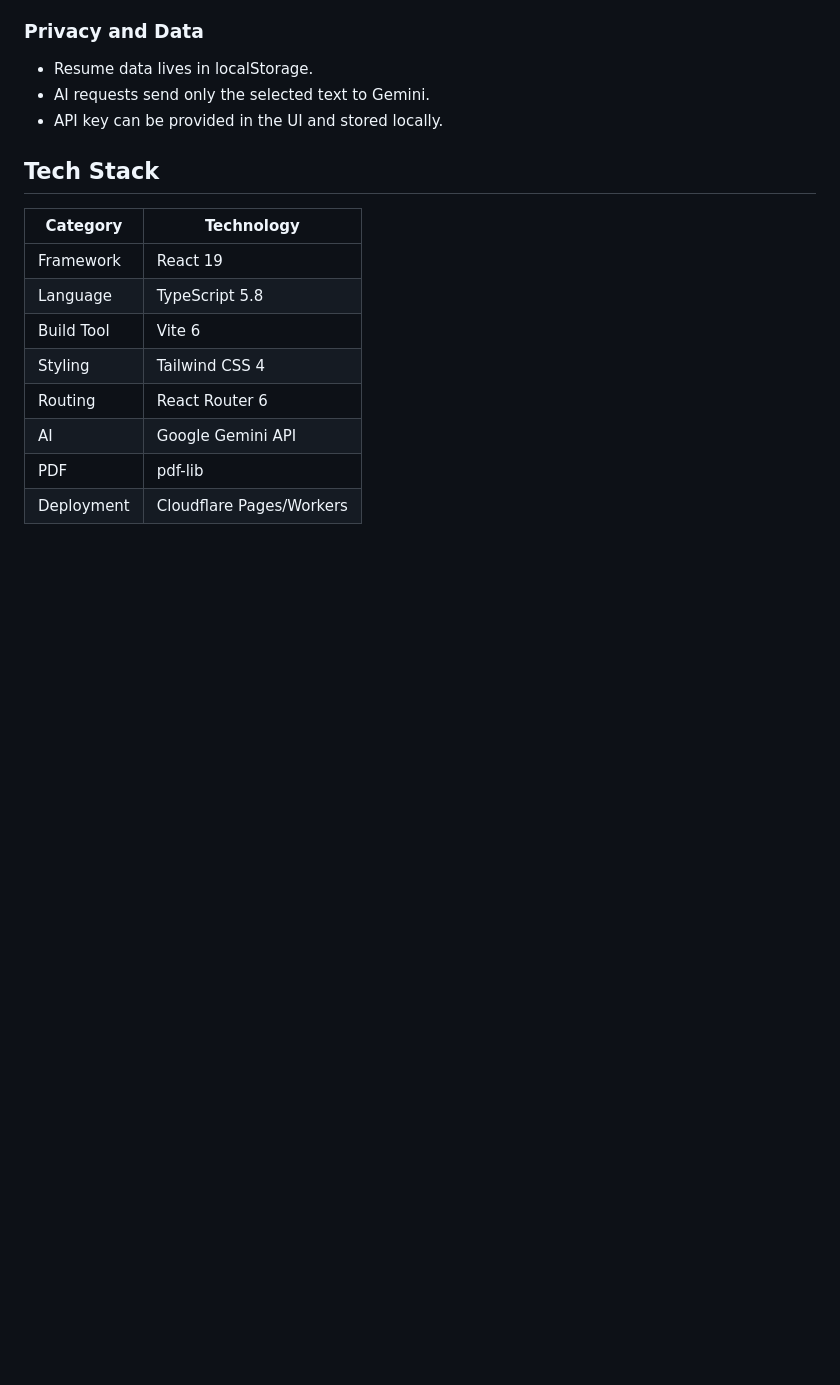
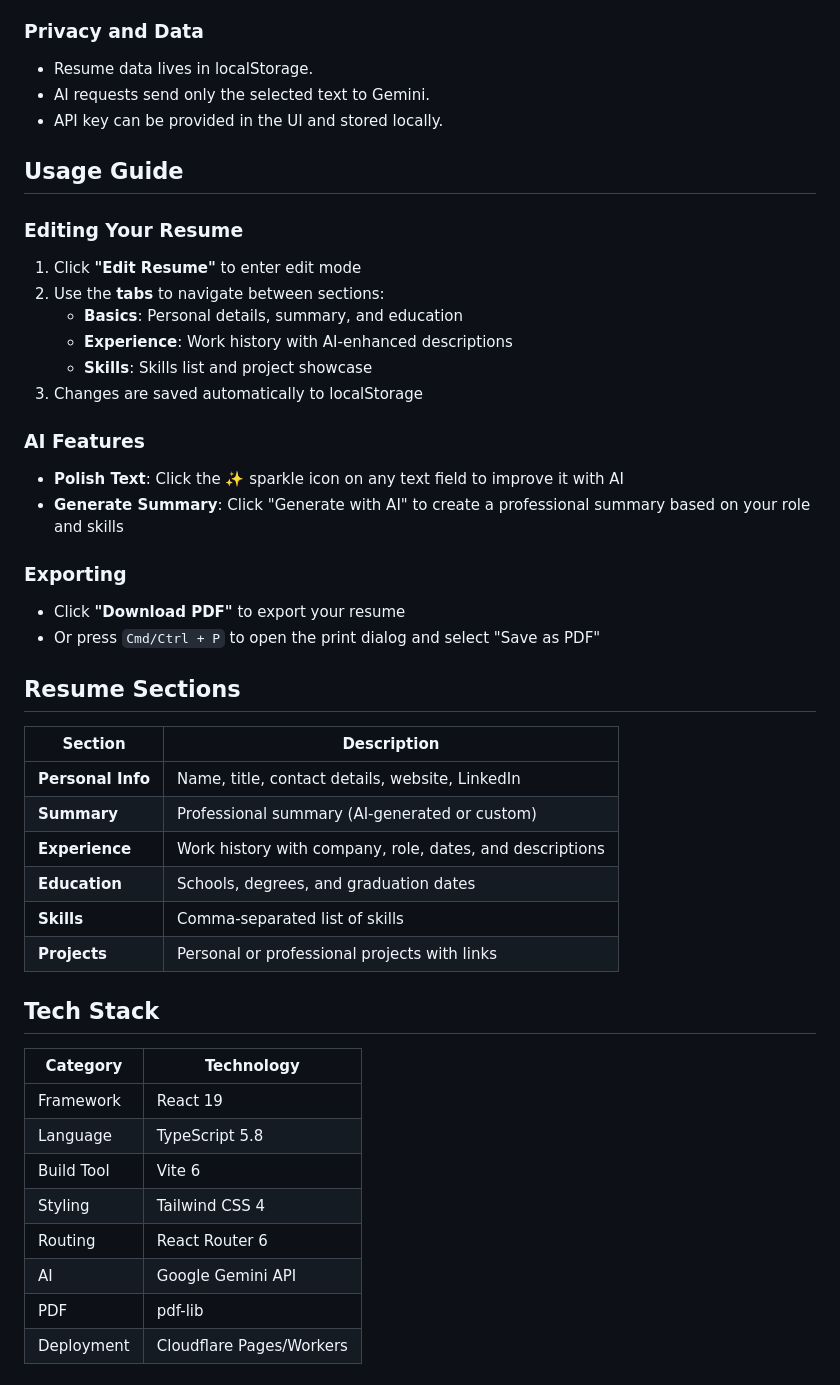
Before and after one commit to Digidai/modern-ai-resume-builder, a Markdown page: README.md, the part around one of its changes. Drawn GitHub-style; blank space fills up the shorter version.

```diff
--- a/README.md
+++ b/README.md
@@ -72,6 +86,35 @@ Modern, Minimalist, Sidebar, Executive, Creative, Compact, Tech, Professional, A
 - Resume data lives in localStorage.
 - AI requests send only the selected text to Gemini.
 - API key can be provided in the UI and stored locally.
+
+## Usage Guide
+
+### Editing Your Resume
+1. Click **"Edit Resume"** to enter edit mode
+2. Use the **tabs** to navigate between sections:
+   - **Basics**: Personal details, summary, and education
+   - **Experience**: Work history with AI-enhanced descriptions
+   - **Skills**: Skills list and project showcase
+3. Changes are saved automatically to localStorage
+
+### AI Features
+- **Polish Text**: Click the ✨ sparkle icon on any text field to improve it with AI
+- **Generate Summary**: Click "Generate with AI" to create a professional summary based on your role and skills
+
+### Exporting
+- Click **"Download PDF"** to export your resume
+- Or press `Cmd/Ctrl + P` to open the print dialog and select "Save as PDF"
+
+## Resume Sections
+
+| Section | Description |
+|---------|-------------|
+| **Personal Info** | Name, title, contact details, website, LinkedIn |
+| **Summary** | Professional summary (AI-generated or custom) |
+| **Experience** | Work history with company, role, dates, and descriptions |
+| **Education** | Schools, degrees, and graduation dates |
+| **Skills** | Comma-separated list of skills |
+| **Projects** | Personal or professional projects with links |
 
 ## Tech Stack
 
```
Also changed, not shown: other parts of README.md (+34 -1 lines).
